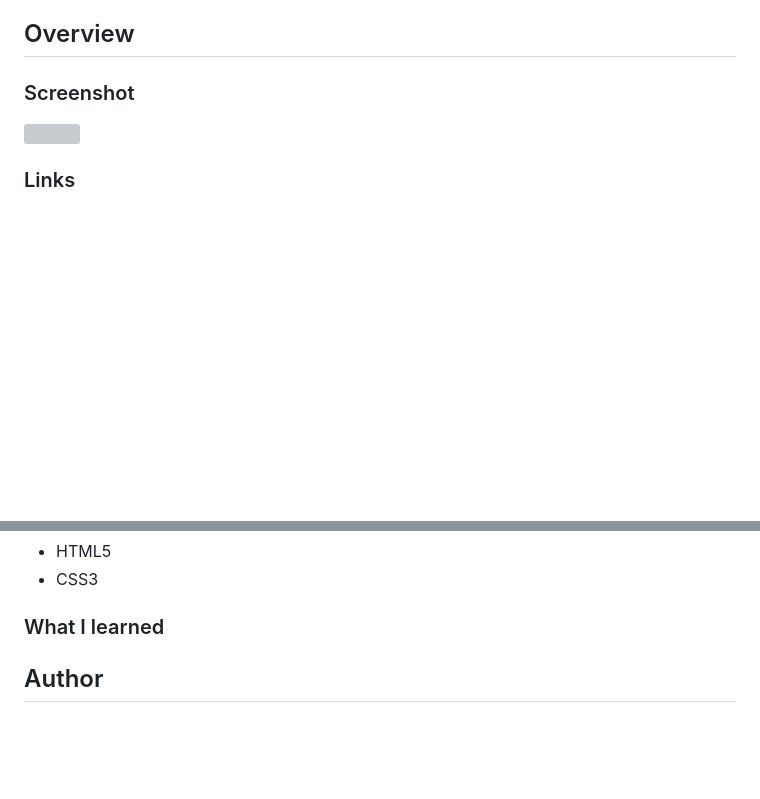
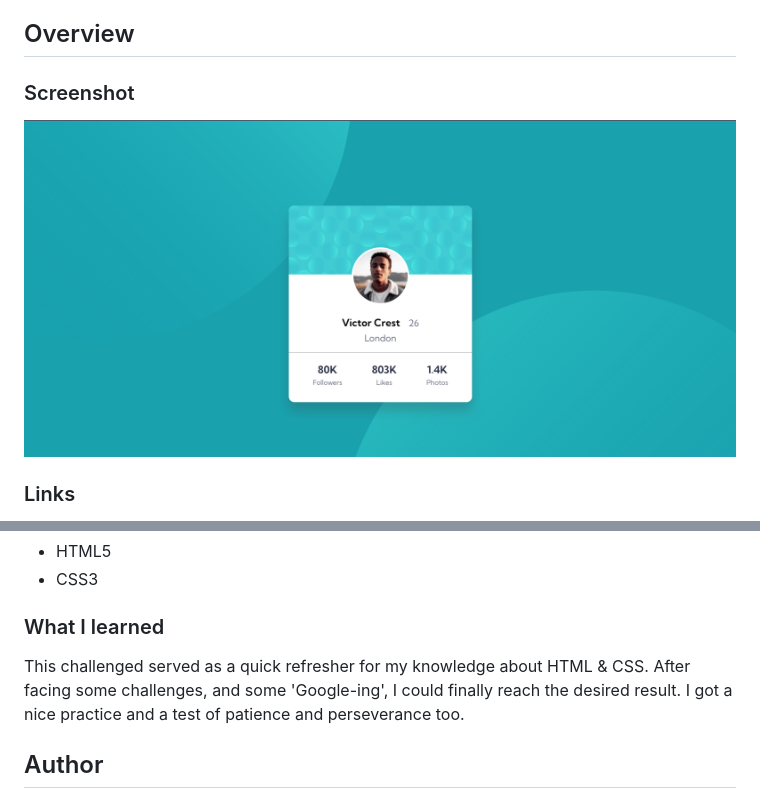
Before and after one commit to Krishnanand2517/profile-card-component, a Markdown page: README.md, 2 parts joined by grey strips. Rendered like a GitHub page; pictures changed too: profile-card-component.png (added); blank space fills up the shorter version; grey boxes are pictures that could not be loaded.

```diff
--- a/README.md
+++ b/README.md
@@ -16,7 +16,7 @@ This is a solution to the [Profile card component challenge on Frontend Mentor](
 
 ### Screenshot
 
-![](./)
+![](./profile-card-component.png)
 
 ### Links
 
@@ -32,6 +32,8 @@ This is a solution to the [Profile card component challenge on Frontend Mentor](
 
 ### What I learned
 
+This challenged served as a quick refresher for my knowledge about HTML & CSS. After facing some challenges, and some 'Google-ing', I could finally reach the desired result. I got a nice practice and a test of patience and perseverance too.
+
 ## Author
 
 - Frontend Mentor - [@Krishnanand2517](https://www.frontendmentor.io/profile/Krishnanand2517)
```
Also changed, not shown: 2 other files.
